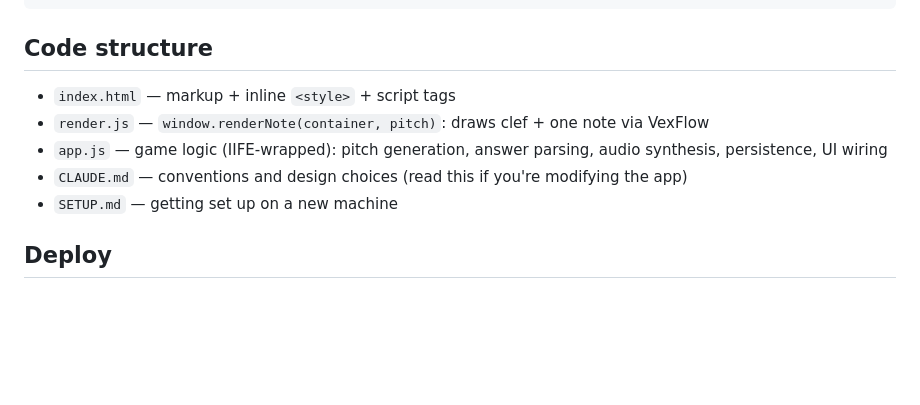
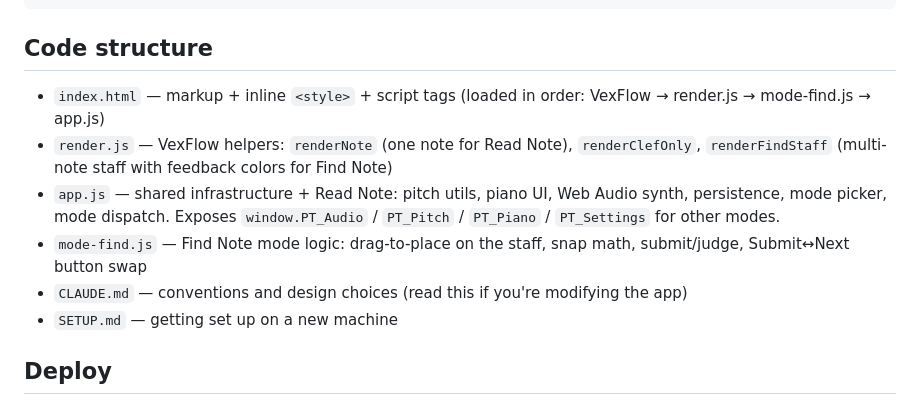
Before and after one commit to bshlee/piano-trainer, a Markdown page: README.md, the part around one of its changes. Rendered like a GitHub page; blank space fills up the shorter version.

```diff
--- a/README.md
+++ b/README.md
@@ -35,11 +52,12 @@ python3 -m http.server 8000
 
 ## Code structure
 
-- `index.html` — markup + inline `<style>` + script tags
-- `render.js`  — `window.renderNote(container, pitch)`: draws clef + one note via VexFlow
-- `app.js`     — game logic (IIFE-wrapped): pitch generation, answer parsing, audio synthesis, persistence, UI wiring
-- `CLAUDE.md`  — conventions and design choices (read this if you're modifying the app)
-- `SETUP.md`   — getting set up on a new machine
+- `index.html`  — markup + inline `<style>` + script tags (loaded in order: VexFlow → render.js → mode-find.js → app.js)
+- `render.js`   — VexFlow helpers: `renderNote` (one note for Read Note), `renderClefOnly`, `renderFindStaff` (multi-note staff with feedback colors for Find Note)
+- `app.js`      — shared infrastructure + Read Note: pitch utils, piano UI, Web Audio synth, persistence, mode picker, mode dispatch. Exposes `window.PT_Audio` / `PT_Pitch` / `PT_Piano` / `PT_Settings` for other modes.
+- `mode-find.js` — Find Note mode logic: drag-to-place on the staff, snap math, submit/judge, Submit↔Next button swap
+- `CLAUDE.md`   — conventions and design choices (read this if you're modifying the app)
+- `SETUP.md`    — getting set up on a new machine
 
 ## Deploy
 
```
Also changed, not shown: other parts of README.md (+30 -7 lines), CLAUDE.md (+38 -16 lines).
